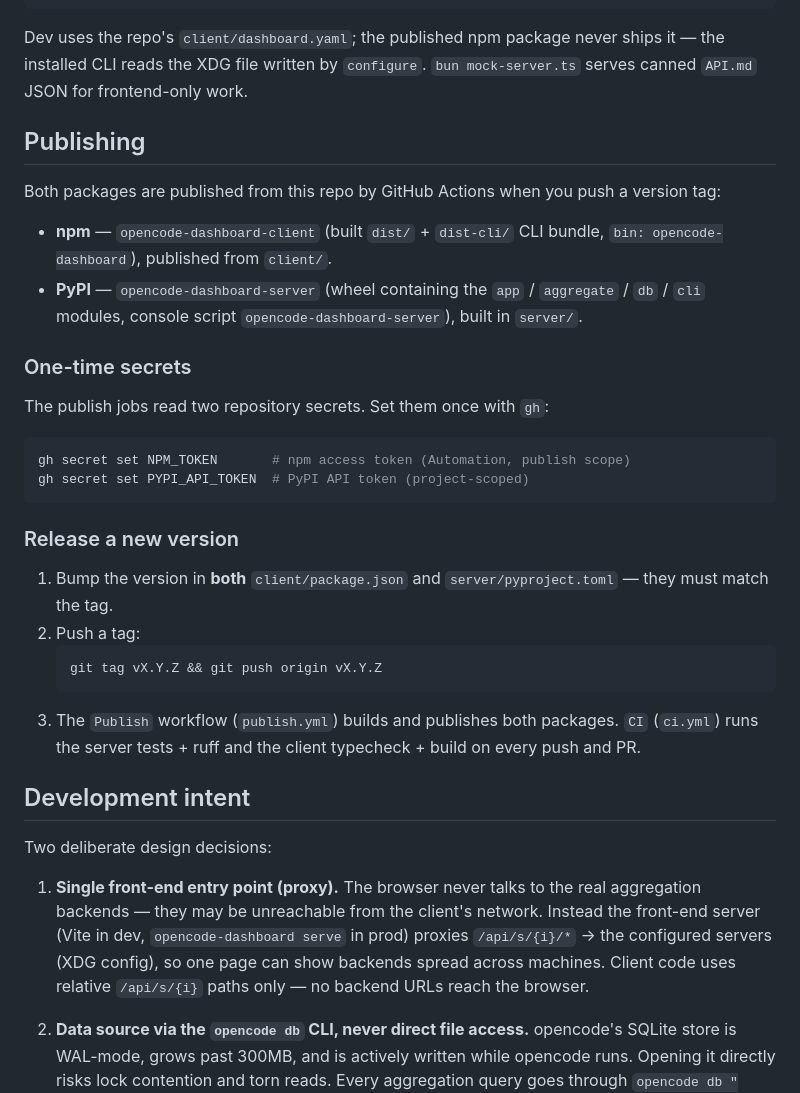
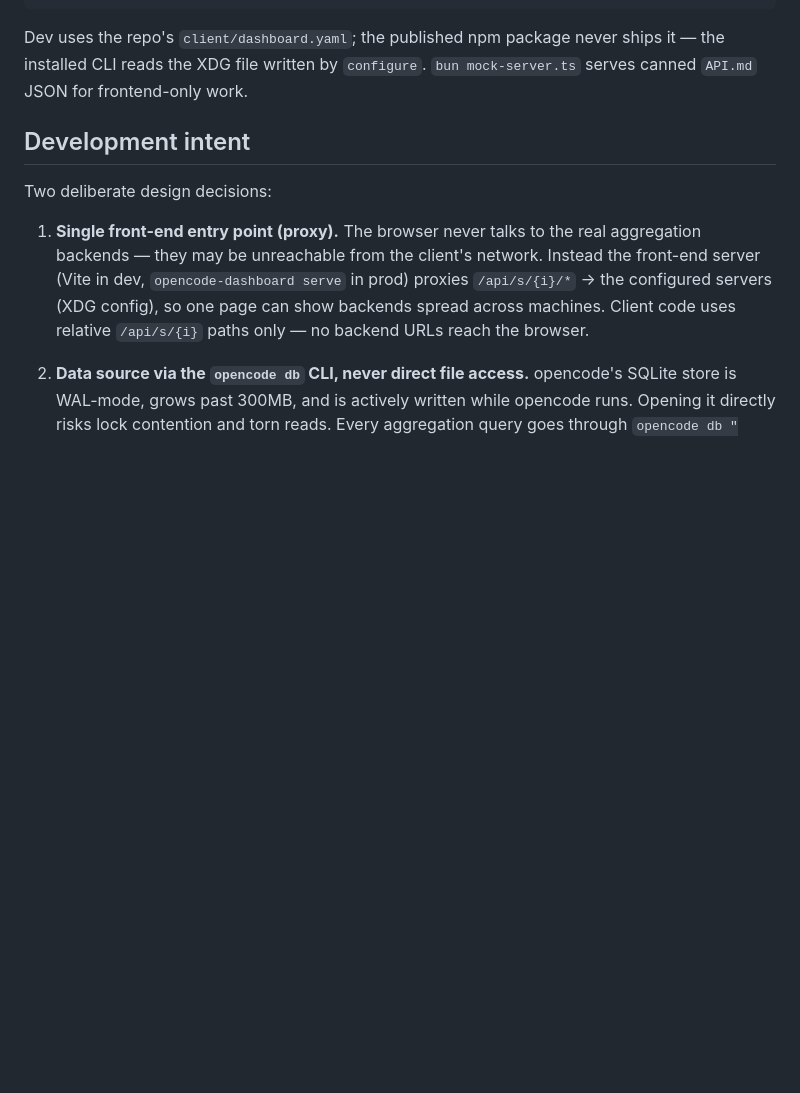
Before and after one commit to GCS-ZHN/opencode-dashboard, a Markdown page: README.md, the part around the change. Rendered like a GitHub page; blank space fills up the shorter version.

Commit message:
docs: keep README user-facing, move publishing notes to AGENTS.md

````diff
--- a/README.md
+++ b/README.md
@@ -129,31 +129,6 @@ Dev uses the repo's `client/dashboard.yaml`; the published npm package never shi
 CLI reads the XDG file written by `configure`. `bun mock-server.ts` serves canned `API.md` JSON for
 frontend-only work.
 
-## Publishing
-
-Both packages are published from this repo by GitHub Actions when you push a version tag:
-
-- **npm** — `opencode-dashboard-client` (built `dist/` + `dist-cli/` CLI bundle, `bin: opencode-dashboard`), published from `client/`.
-- **PyPI** — `opencode-dashboard-server` (wheel containing the `app` / `aggregate` / `db` / `cli` modules, console script `opencode-dashboard-server`), built in `server/`.
-
-### One-time secrets
-
-The publish jobs read two repository secrets. Set them once with `gh`:
-
-```bash
-gh secret set NPM_TOKEN       # npm access token (Automation, publish scope)
-gh secret set PYPI_API_TOKEN  # PyPI API token (project-scoped)
-```
-
-### Release a new version
-
-1. Bump the version in **both** `client/package.json` and `server/pyproject.toml` — they must match the tag.
-2. Push a tag:
-   ```bash
-   git tag vX.Y.Z && git push origin vX.Y.Z
-   ```
-3. The `Publish` workflow (`publish.yml`) builds and publishes both packages. `CI` (`ci.yml`) runs the server tests + ruff and the client typecheck + build on every push and PR.
-
 ## Development intent
 
 Two deliberate design decisions:
````
Also changed, not shown: AGENTS.md (+1 -0 lines).
